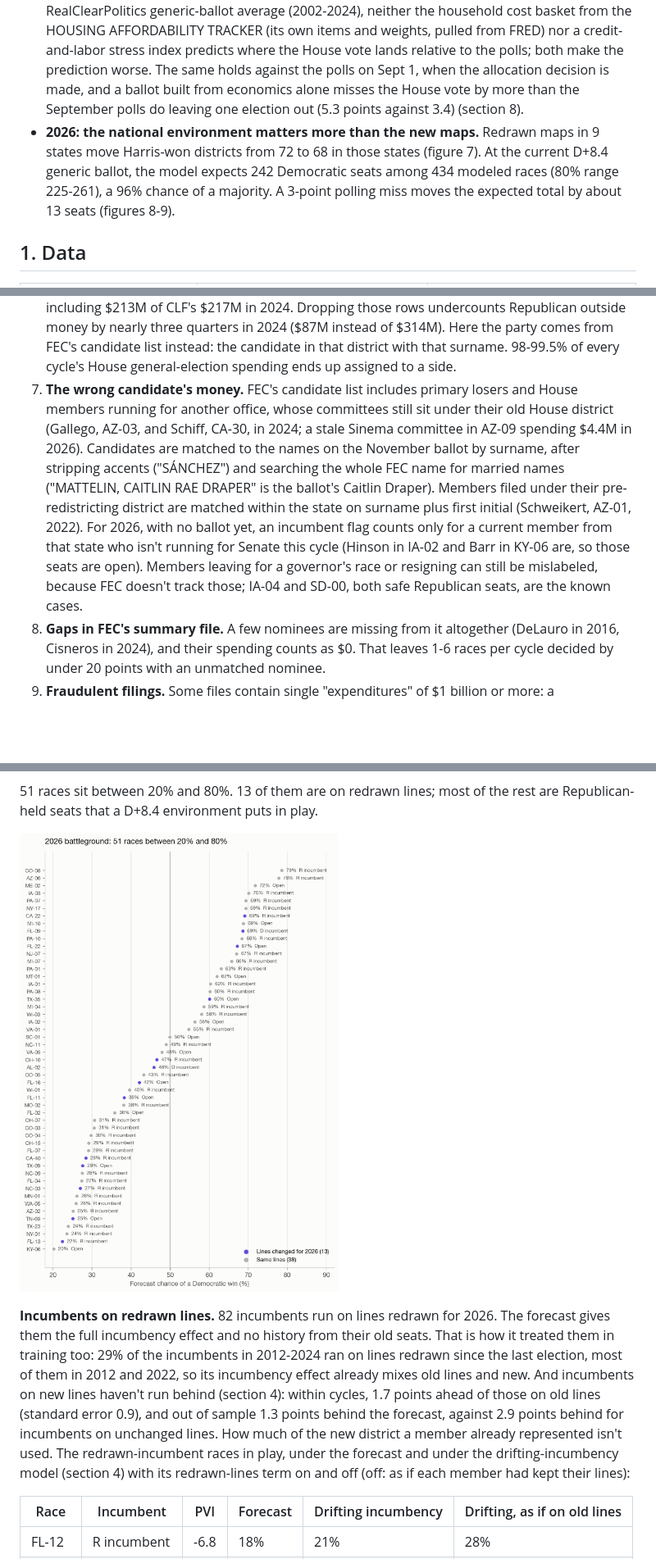
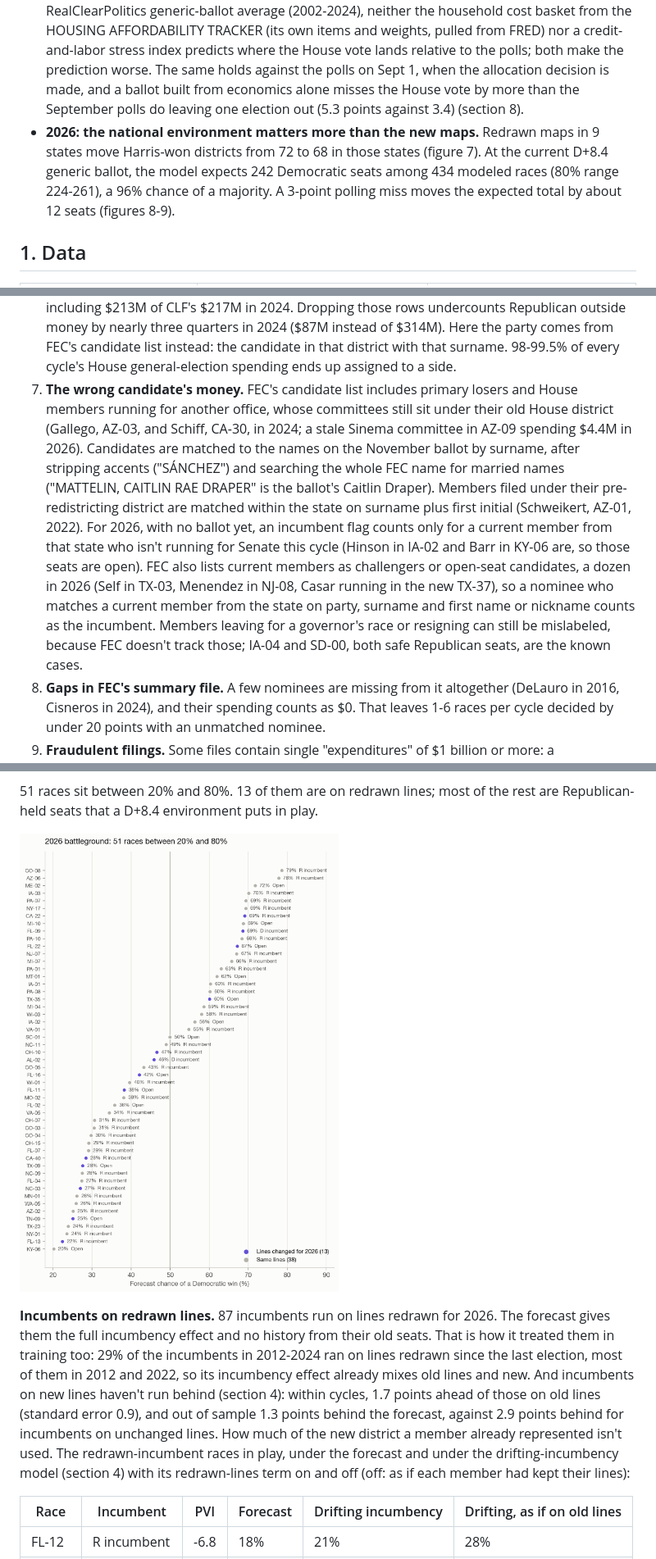
Before and after one commit to callum-doty/Campaign-Allocation, a Markdown page: REPORT.md, 3 parts joined by grey strips. Shown at 82% size. Drawn GitHub-style; pictures changed too: figures/10_battleground.png; blank space fills up the shorter version.

```diff
--- a/REPORT.md
+++ b/REPORT.md
@@ -11,7 +11,7 @@ Generated by `python run.py` on 2026-10-30. Every number below is computed by th
 - **If persuasion fades in days, timing matters more than placement.** Counting each DCCC dollar by how much of its effect is left when voters cast their ballots (a 4-day half-life, from TV-ad experiments, and each state's early-vote share from the federal EAVS), DCCC's money landed at 23%-43% of what the same dollars could count at the best time. Re-timing within the same races gains +0.4 to +1.4 expected seats per cycle, against +0.05 to +0.19 for moving money between races, before the higher price of late airtime. Timing doesn't explain the safe-seat spending (section 5).
 - **Neither strategy nor TV prices explain that defensive spending.** In a two-player game against NRCC, DCCC's best play puts at most 2% of its money in 80%+ seats (figure 5). DCCC already spends about half as much per race in the costliest TV markets, and pricing in market cost makes the model leave them almost entirely. No spender shifts toward mail where TV is most expensive (figure 6).
 - **Household stress does not explain where the polls miss.** Over the 12 elections with a final RealClearPolitics generic-ballot average (2002-2024), neither the household cost basket from the HOUSING AFFORDABILITY TRACKER (its own items and weights, pulled from FRED) nor a credit-and-labor stress index predicts where the House vote lands relative to the polls; both make the prediction worse. The same holds against the polls on Sept 1, when the allocation decision is made, and a ballot built from economics alone misses the House vote by more than the September polls do leaving one election out (5.3 points against 3.4) (section 8).
-- **2026: the national environment matters more than the new maps.** Redrawn maps in 9 states move Harris-won districts from 72 to 68 in those states (figure 7). At the current D+8.4 generic ballot, the model expects 242 Democratic seats among 434 modeled races (80% range 225-261), a 96% chance of a majority. A 3-point polling miss moves the expected total by about 13 seats (figures 8-9).
+- **2026: the national environment matters more than the new maps.** Redrawn maps in 9 states move Harris-won districts from 72 to 68 in those states (figure 7). At the current D+8.4 generic ballot, the model expects 242 Democratic seats among 434 modeled races (80% range 224-261), a 96% chance of a majority. A 3-point polling miss moves the expected total by about 12 seats (figures 8-9).
 
 ## 1. Data
 
@@ -34,7 +34,7 @@ Generated by `python run.py` on 2026-10-30. Every number below is computed by th
 4. **State party labels.** Minnesota's Democratic-Farmer-Labor and North Dakota's Democratic-NPL candidates are Democrats. Missing them turns both states into Republican landslides.
 5. **Amended reports counted twice.** The FEC's independent-expenditure file keeps every version of a report. An amendment replaces the whole report it amends, so rows from superseded reports are dropped. Raw, the file puts DCCC's 2024 independent spending at $103.0M; with the rule it is $74.2M, against FEC's published $74.26M (2022: $96.4M, matching FEC exactly). House Majority PAC's 2024 total drops from $241M to $196M. Deduplicating by transaction ID instead looks right for DCCC but collapses Congressional Leadership Fund's 2022 spending from $227M to $1M, because its transaction IDs repeat.
 6. **Spending with no party attached.** On 10-15% of rows the target candidate's party is blank, including $213M of CLF's $217M in 2024. Dropping those rows undercounts Republican outside money by nearly three quarters in 2024 ($87M instead of $314M). Here the party comes from FEC's candidate list instead: the candidate in that district with that surname. 98-99.5% of every cycle's House general-election spending ends up assigned to a side.
-7. **The wrong candidate's money.** FEC's candidate list includes primary losers and House members running for another office, whose committees still sit under their old House district (Gallego, AZ-03, and Schiff, CA-30, in 2024; a stale Sinema committee in AZ-09 spending $4.4M in 2026). Candidates are matched to the names on the November ballot by surname, after stripping accents ("SÁNCHEZ") and searching the whole FEC name for married names ("MATTELIN, CAITLIN RAE DRAPER" is the ballot's Caitlin Draper). Members filed under their pre-redistricting district are matched within the state on surname plus first initial (Schweikert, AZ-01, 2022). For 2026, with no ballot yet, an incumbent flag counts only for a current member from that state who isn't running for Senate this cycle (Hinson in IA-02 and Barr in KY-06 are, so those seats are open). Members leaving for a governor's race or resigning can still be mislabeled, because FEC doesn't track those; IA-04 and SD-00, both safe Republican seats, are the known cases.
+7. **The wrong candidate's money.** FEC's candidate list includes primary losers and House members running for another office, whose committees still sit under their old House district (Gallego, AZ-03, and Schiff, CA-30, in 2024; a stale Sinema committee in AZ-09 spending $4.4M in 2026). Candidates are matched to the names on the November ballot by surname, after stripping accents ("SÁNCHEZ") and searching the whole FEC name for married names ("MATTELIN, CAITLIN RAE DRAPER" is the ballot's Caitlin Draper). Members filed under their pre-redistricting district are matched within the state on surname plus first initial (Schweikert, AZ-01, 2022). For 2026, with no ballot yet, an incumbent flag counts only for a current member from that state who isn't running for Senate this cycle (Hinson in IA-02 and Barr in KY-06 are, so those seats are open). FEC also lists current members as challengers or open-seat candidates, a dozen in 2026 (Self in TX-03, Menendez in NJ-08, Casar running in the new TX-37), so a nominee who matches a current member from the state on party, surname and first name or nickname counts as the incumbent. Members leaving for a governor's race or resigning can still be mislabeled, because FEC doesn't track those; IA-04 and SD-00, both safe Republican seats, are the known cases.
 8. **Gaps in FEC's summary file.** A few nominees are missing from it altogether (DeLauro in 2016, Cisneros in 2024), and their spending counts as $0. That leaves 1-6 races per cycle decided by under 20 points with an unmatched nominee.
 9. **Fraudulent filings.** Some files contain single "expenditures" of $1 billion or more: a "COMMITTEE 300" reports $10B twice "for cash in hand" in 2022, and one person files billions under names like "Warren Buffet" in 2026. No real single House expenditure from 2012 to 2026 tops $5M, so any row over $25M is dropped.
 10. **Polls, not results, for the national environment.** A forecast can only use the polling average before the election. (An earlier version of this project used the actual House popular vote for some years, which leaks the answer.)
@@ -377,7 +377,7 @@ Averaging over the national and state errors instead of fixing them gives the fu
 
 ![Battleground](figures/10_battleground.png)
 
-**Incumbents on redrawn lines.** 82 incumbents run on lines redrawn for 2026. The forecast gives them the full incumbency effect and no history from their old seats. That is how it treated them in training too: 29% of the incumbents in 2012-2024 ran on lines redrawn since the last election, most of them in 2012 and 2022, so its incumbency effect already mixes old lines and new. And incumbents on new lines haven't run behind (section 4): within cycles, 1.7 points ahead of those on old lines (standard error 0.9), and out of sample 1.3 points behind the forecast, against 2.9 points behind for incumbents on unchanged lines. How much of the new district a member already represented isn't used. The redrawn-incumbent races in play, under the forecast and under the drifting-incumbency model (section 4) with its redrawn-lines term on and off (off: as if each member had kept their lines):
+**Incumbents on redrawn lines.** 87 incumbents run on lines redrawn for 2026. The forecast gives them the full incumbency effect and no history from their old seats. That is how it treated them in training too: 29% of the incumbents in 2012-2024 ran on lines redrawn since the last election, most of them in 2012 and 2022, so its incumbency effect already mixes old lines and new. And incumbents on new lines haven't run behind (section 4): within cycles, 1.7 points ahead of those on old lines (standard error 0.9), and out of sample 1.3 points behind the forecast, against 2.9 points behind for incumbents on unchanged lines. How much of the new district a member already represented isn't used. The redrawn-incumbent races in play, under the forecast and under the drifting-incumbency model (section 4) with its redrawn-lines term on and off (off: as if each member had kept their lines):
 
 | Race | Incumbent | PVI | Forecast | Drifting incumbency | Drifting, as if on old lines |
 |---|---|---|---|---|---|
```
Also changed, not shown: other parts of REPORT.md (+3 -3 lines), figures/8_seats_by_gb.png, figures/9_seat_distribution.png, 3 other files.
